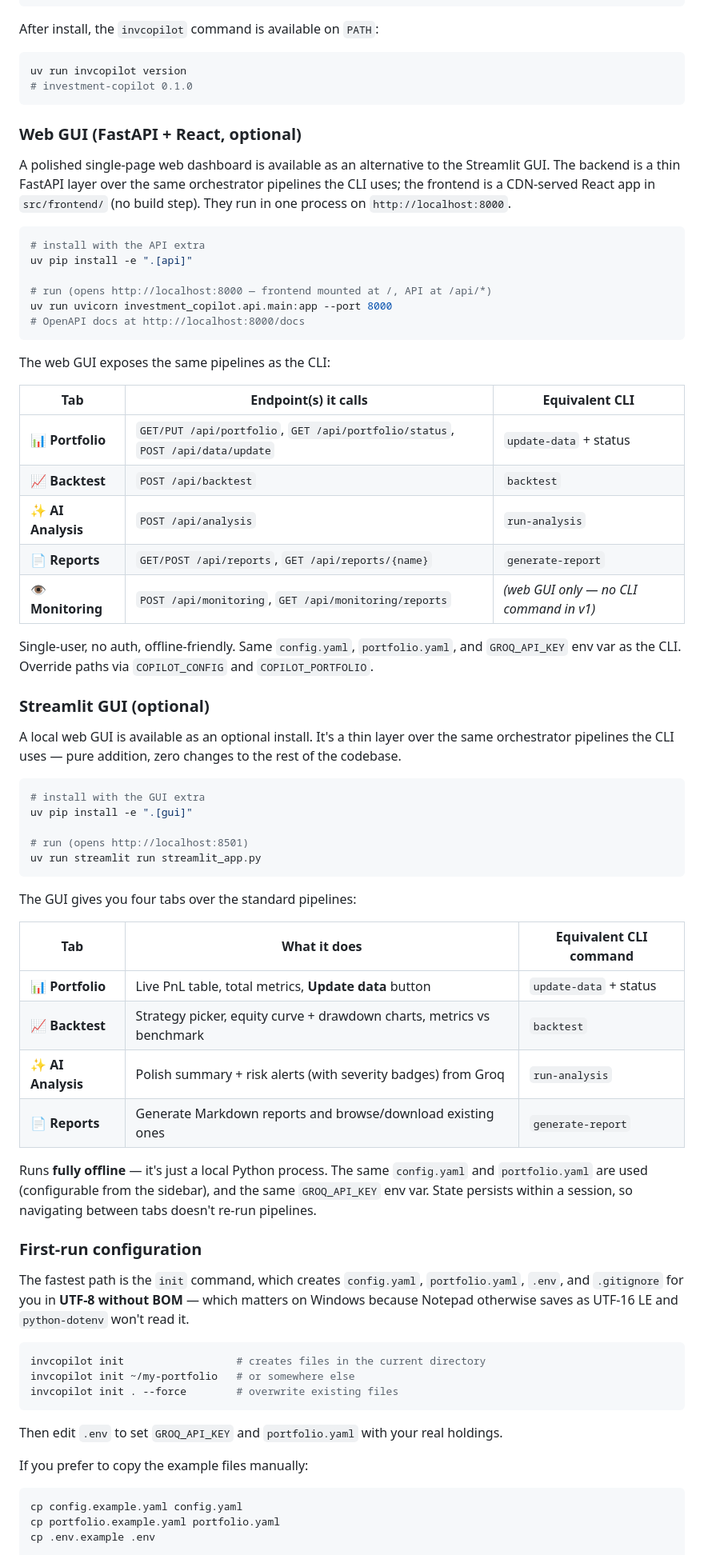
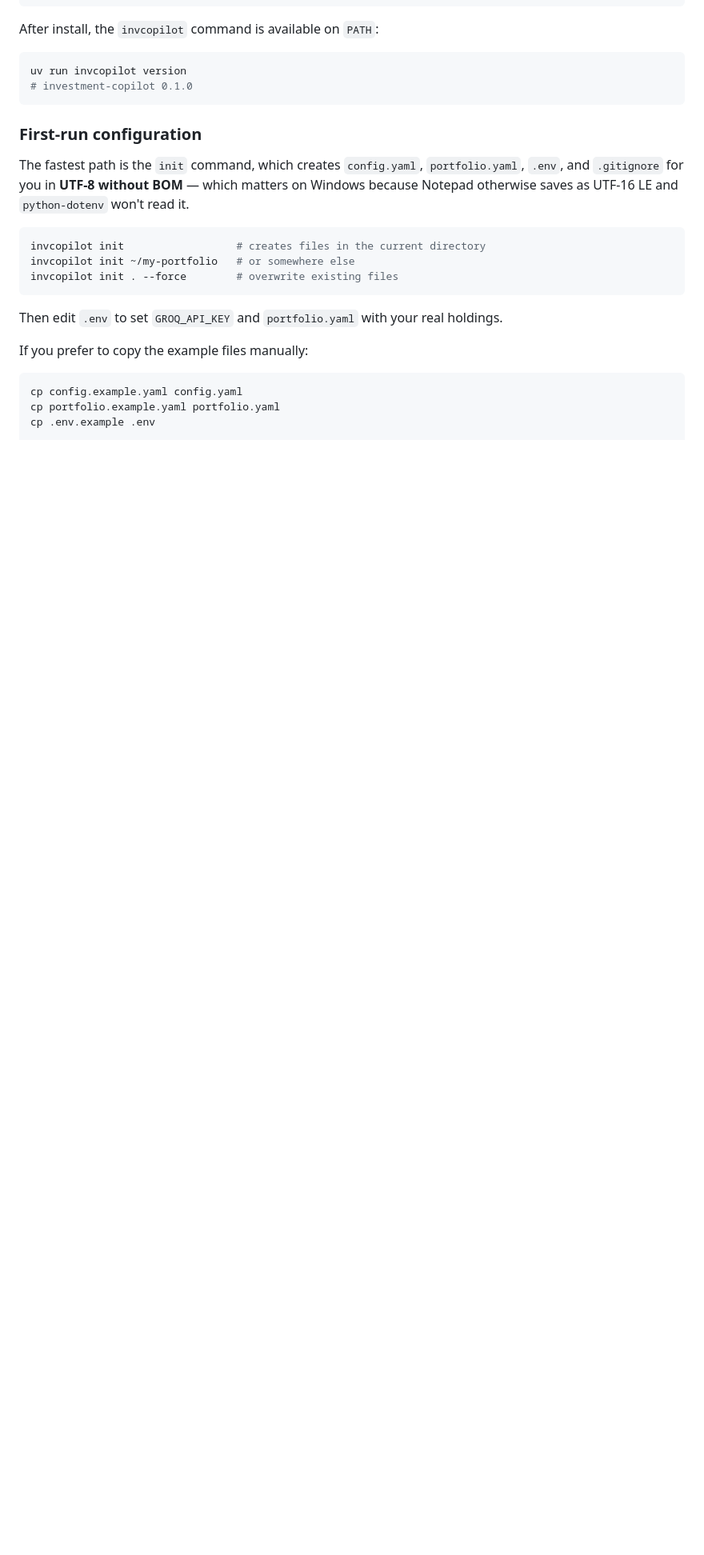
Before and after one commit to damiankot-engineering/investment_copilot, a Markdown page: README.md, the part around the change printed below. Shown: that part at 80% size. Rendered like a GitHub page; blank space fills up the shorter version.

````diff
--- a/README.md
+++ b/README.md
@@ -168,54 +216,6 @@ After install, the `invcopilot` command is available on `PATH`:
 uv run invcopilot version
 # investment-copilot 0.1.0
 ```
-
-### Web GUI (FastAPI + React, optional)
-
-A polished single-page web dashboard is available as an alternative to the Streamlit GUI. The backend is a thin FastAPI layer over the same orchestrator pipelines the CLI uses; the frontend is a CDN-served React app in `src/frontend/` (no build step). They run in one process on `http://localhost:8000`.
-
-```bash
-# install with the API extra
-uv pip install -e ".[api]"
-
-# run (opens http://localhost:8000 — frontend mounted at /, API at /api/*)
-uv run uvicorn investment_copilot.api.main:app --port 8000
-# OpenAPI docs at http://localhost:8000/docs
-```
-
-The web GUI exposes the same pipelines as the CLI:
-
-| Tab | Endpoint(s) it calls | Equivalent CLI |
-|---|---|---|
-| 📊 **Portfolio** | `GET/PUT /api/portfolio`, `GET /api/portfolio/status`, `POST /api/data/update` | `update-data` + status |
-| 📈 **Backtest** | `POST /api/backtest` | `backtest` |
-| ✨ **AI Analysis** | `POST /api/analysis` | `run-analysis` |
-| 📄 **Reports** | `GET/POST /api/reports`, `GET /api/reports/{name}` | `generate-report` |
-| 👁️ **Monitoring** | `POST /api/monitoring`, `GET /api/monitoring/reports` | _(web GUI only — no CLI command in v1)_ |
-
-Single-user, no auth, offline-friendly. Same `config.yaml`, `portfolio.yaml`, and `GROQ_API_KEY` env var as the CLI. Override paths via `COPILOT_CONFIG` and `COPILOT_PORTFOLIO`.
-
-### Streamlit GUI (optional)
-
-A local web GUI is available as an optional install. It's a thin layer over the same orchestrator pipelines the CLI uses — pure addition, zero changes to the rest of the codebase.
-
-```bash
-# install with the GUI extra
-uv pip install -e ".[gui]"
-
-# run (opens http://localhost:8501)
-uv run streamlit run streamlit_app.py
-```
-
-The GUI gives you four tabs over the standard pipelines:
-
-| Tab | What it does | Equivalent CLI command |
-|---|---|---|
-| 📊 **Portfolio** | Live PnL table, total metrics, **Update data** button | `update-data` + status |
-| 📈 **Backtest** | Strategy picker, equity curve + drawdown charts, metrics vs benchmark | `backtest` |
-| ✨ **AI Analysis** | Polish summary + risk alerts (with severity badges) from Groq | `run-analysis` |
-| 📄 **Reports** | Generate Markdown reports and browse/download existing ones | `generate-report` |
-
-Runs **fully offline** — it's just a local Python process. The same `config.yaml` and `portfolio.yaml` are used (configurable from the sidebar), and the same `GROQ_API_KEY` env var. State persists within a session, so navigating between tabs doesn't re-run pipelines.
 
 ### First-run configuration
 
````
Also changed, not shown: other parts of README.md (+185 -24 lines), docs/web-gui-screenshot.png (added), 1 other file.
